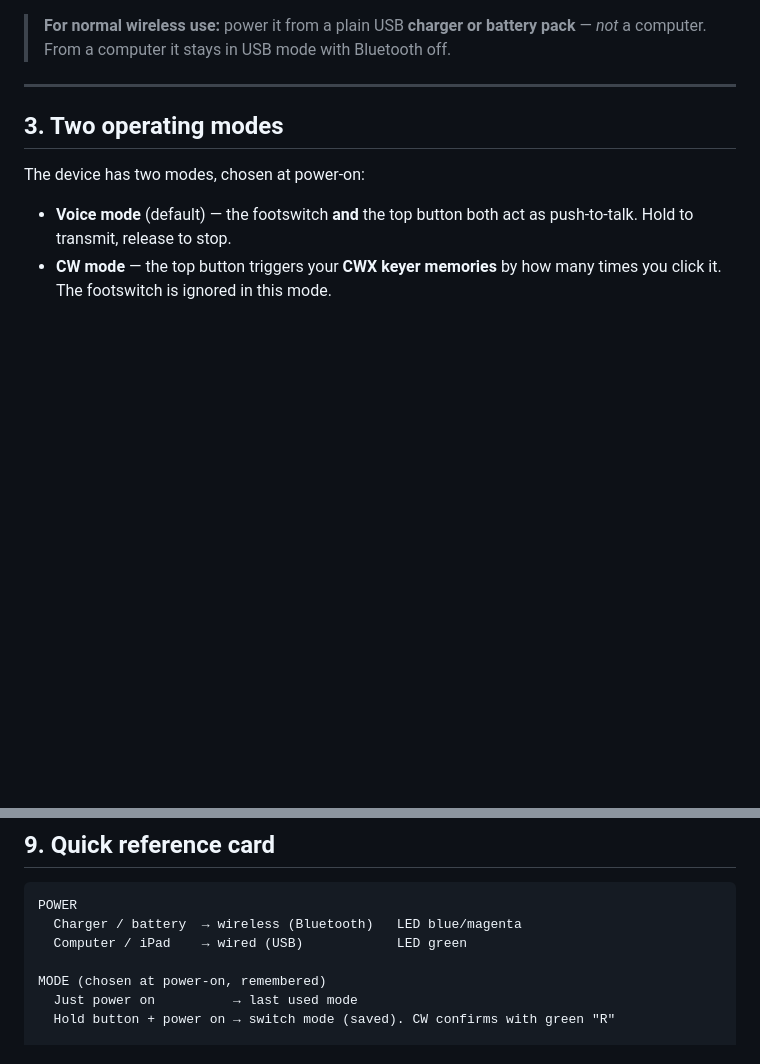
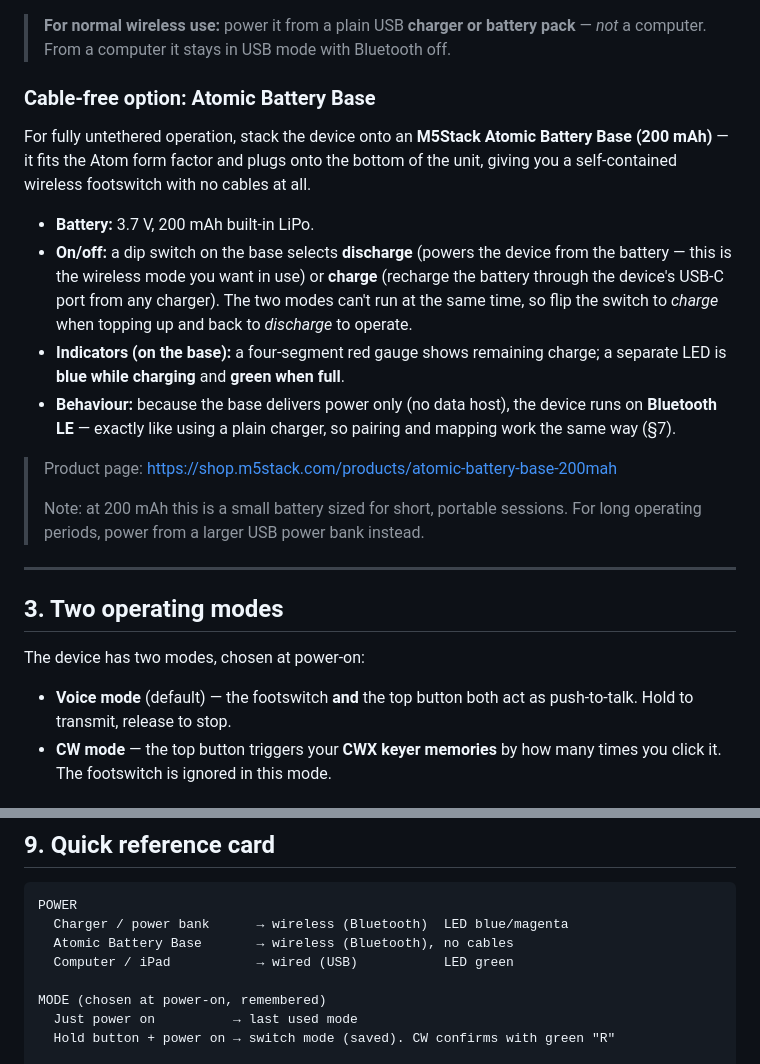
Before and after one commit to ok1cdj/M5PTT, a Markdown page: USER_MANUAL.md, 2 parts joined by grey strips. GitHub-like rendering; blank space fills up the shorter version.

Commit message:
Add Atomic Battery Base as a cable-free powering option
Documents the M5Stack Atomic Battery Base (200mAh): charge/discharge
switch, indicators, and that it runs the device on BLE like any charger.

Co-Authored-By: Claude Opus 4.8 (1M context) <noreply@anthropic.com>

````diff
--- a/USER_MANUAL.md
+++ b/USER_MANUAL.md
@@ -43,6 +43,31 @@ Bluetooth on its own.
 > **For normal wireless use:** power it from a plain USB **charger or battery
 > pack** — *not* a computer. From a computer it stays in USB mode with
 > Bluetooth off.
+
+### Cable-free option: Atomic Battery Base
+
+For fully untethered operation, stack the device onto an **M5Stack Atomic
+Battery Base (200 mAh)** — it fits the Atom form factor and plugs onto the
+bottom of the unit, giving you a self-contained wireless footswitch with no
+cables at all.
+
+- **Battery:** 3.7 V, 200 mAh built-in LiPo.
+- **On/off:** a dip switch on the base selects **discharge** (powers the device
+  from the battery — this is the wireless mode you want in use) or **charge**
+  (recharge the battery through the device's USB-C port from any charger). The
+  two modes can't run at the same time, so flip the switch to *charge* when
+  topping up and back to *discharge* to operate.
+- **Indicators (on the base):** a four-segment red gauge shows remaining
+  charge; a separate LED is **blue while charging** and **green when full**.
+- **Behaviour:** because the base delivers power only (no data host), the
+  device runs on **Bluetooth LE** — exactly like using a plain charger, so
+  pairing and mapping work the same way (§7).
+
+> Product page:
+> <https://shop.m5stack.com/products/atomic-battery-base-200mah>
+>
+> Note: at 200 mAh this is a small battery sized for short, portable sessions.
+> For long operating periods, power from a larger USB power bank instead.
 
 ---
 
@@ -187,8 +212,9 @@ so you're not left keyed up.
 
 ```
 POWER
-  Charger / battery  → wireless (Bluetooth)   LED blue/magenta
-  Computer / iPad    → wired (USB)            LED green
+  Charger / power bank      → wireless (Bluetooth)  LED blue/magenta
+  Atomic Battery Base       → wireless (Bluetooth), no cables
+  Computer / iPad           → wired (USB)           LED green
 
 MODE (chosen at power-on, remembered)
   Just power on          → last used mode
````
